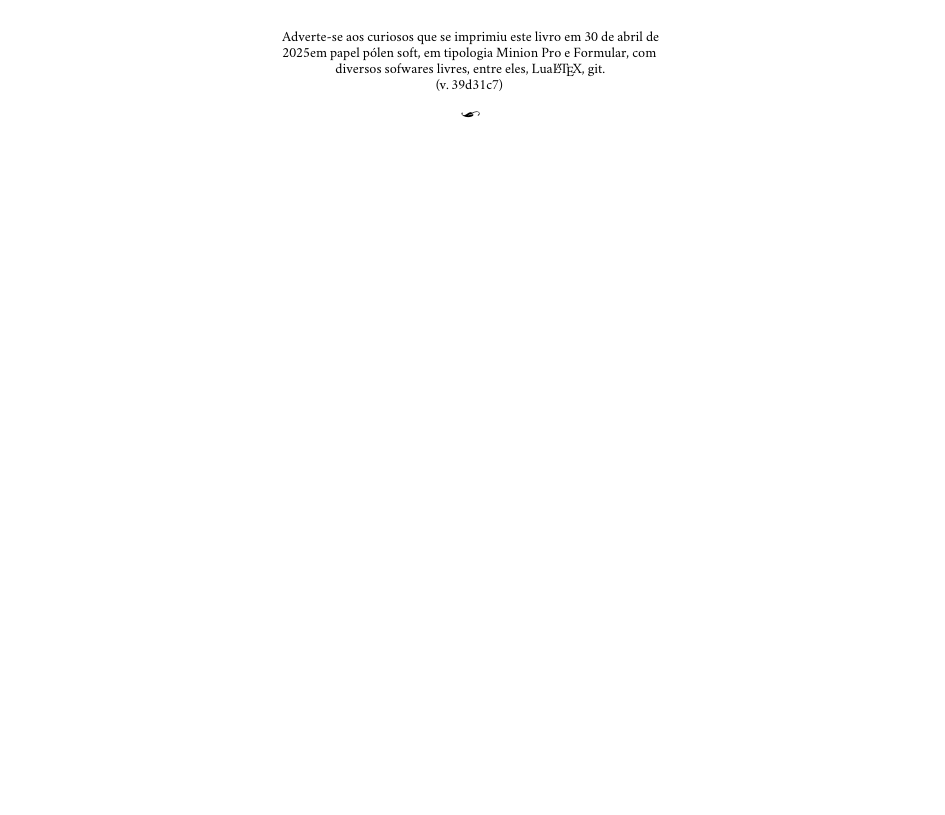
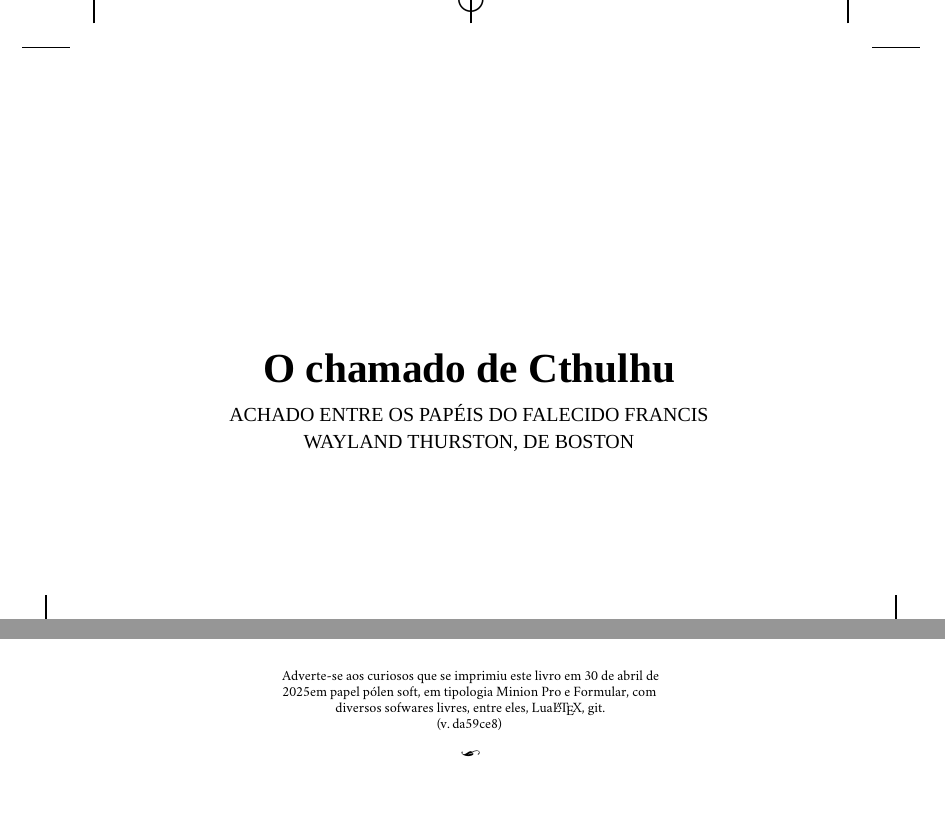
Before and after one commit to hedra-editora/lovecraft_cthulhu, a LaTeX book (LIVRO.tex, which reads TEXTO.tex, edlab-git.sty): part of page 86 of 86 before the commit and two parts of pages 37 and 88 of 88 after it, the two joined at a grey line, cut at the place of the change, the shorter picture padded with empty space. Compiled offline with XeLaTeX; a missing font is replaced by an installed copy or a similar font.

Commit message:
modelo provisório part fake

```diff
--- a/TEXTO.tex
+++ b/TEXTO.tex
@@ -1,5 +1,27 @@
 %!TEX root=./LIVRO.tex
  % \part[o chamado de cthulhu]{O chamado de Cthulhu\break\normalsize (Achado entre os papéis do falecido Francis Wayland Thurston, de Boston)}
+
+\blankpage
+\pagebreak
+\thispagestyle{empty}
+\addcontentsline{toc}{part}{O chamado de Cthulhu}
+\mbox{}
+\begin{center}
+
+\vspace{3cm}
+
+{\formular\bfseries\huge O chamado de Cthulhu}
+
+\medskip
+% \vspace{5cm}
+
+{\formular\small ACHADO ENTRE OS PAPÉIS DO FALECIDO FRANCIS WAYLAND THURSTON, DE BOSTON}
+
+\end{center}
+\pagebreak
+
+
+
 
 \chapter*{}
 \thispagestyle{empty}
--- a/edlab-git.sty
+++ b/edlab-git.sty
@@ -1 +1 @@
-\newcommand{\RevisionInfo}{39d31c7}
+\newcommand{\RevisionInfo}{da59ce8}
```
Also changed, not shown: OLD/TEXTO.tex (+0 -5 lines).
